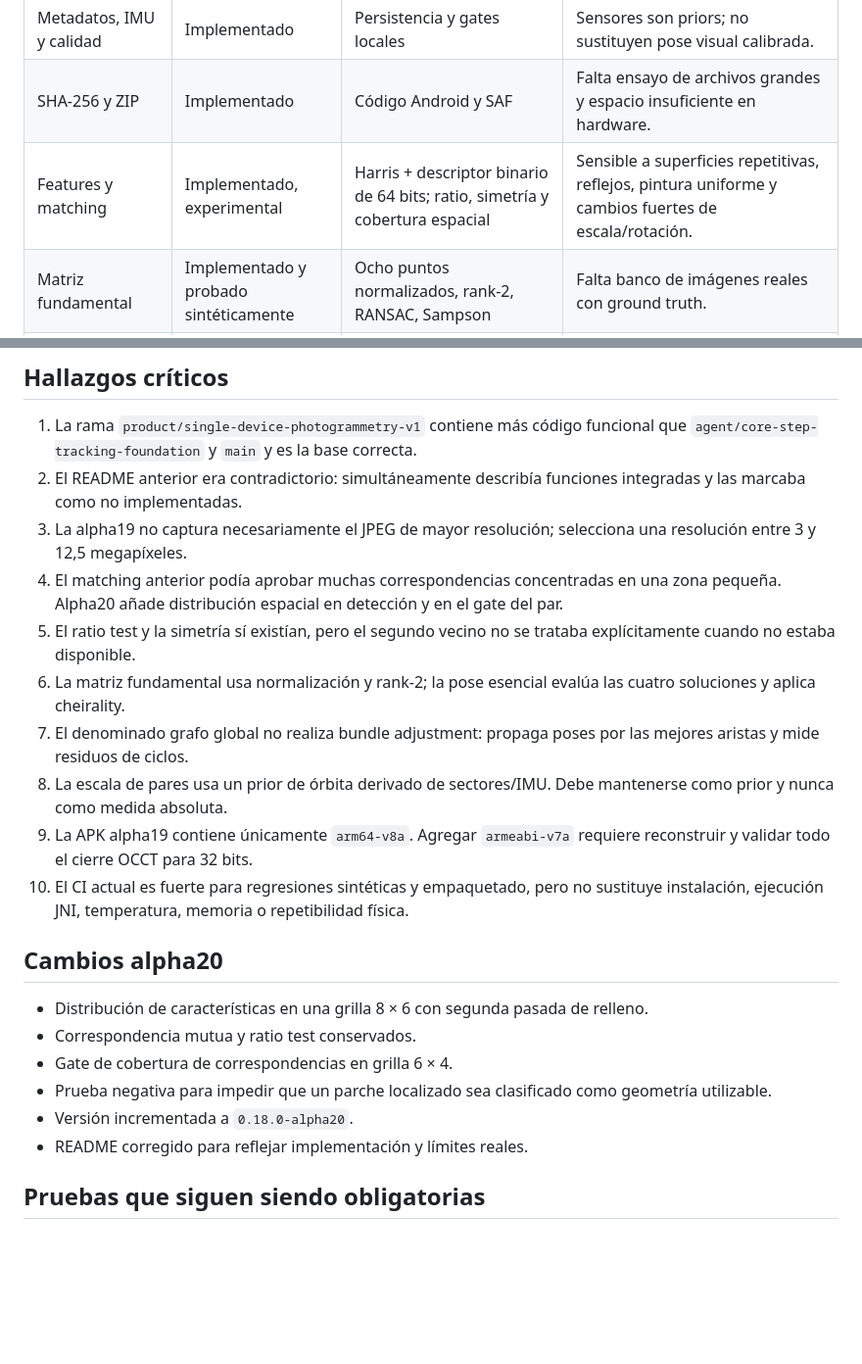
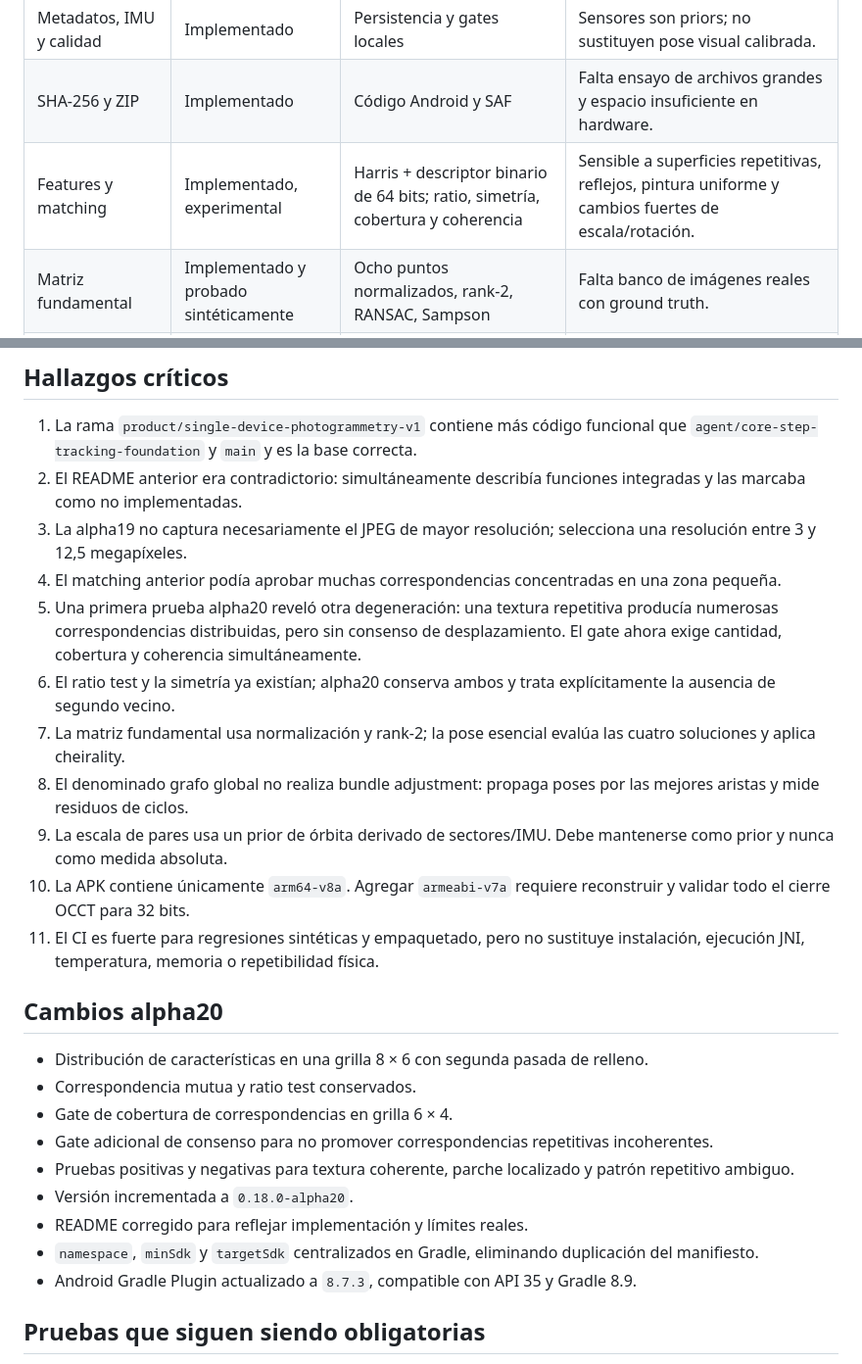
Before and after one commit to MedinaParra/PhotogrammetryAI-Android, a Markdown page: PulleyKnowledgeMvp/TECHNICAL_VALIDATION_0.18.0-alpha20.md, 2 parts joined by grey strips. Shown at 98% size. Drawn GitHub-style; blank space fills up the shorter version.

Commit message:
Record matching degeneracy and Android build cleanup

```diff
--- a/PulleyKnowledgeMvp/TECHNICAL_VALIDATION_0.18.0-alpha20.md
+++ b/PulleyKnowledgeMvp/TECHNICAL_VALIDATION_0.18.0-alpha20.md
@@ -14,7 +14,7 @@ El objetivo inmediato es separar el estado real del código de las afirmaciones
 | Dos anillos/12 sectores/30 fotos | Implementado | Lógica Android, SQLite y pruebas puras | Falta recorrido físico completo y recuperación bajo interrupciones reales. |
 | Metadatos, IMU y calidad | Implementado | Persistencia y gates locales | Sensores son priors; no sustituyen pose visual calibrada. |
 | SHA-256 y ZIP | Implementado | Código Android y SAF | Falta ensayo de archivos grandes y espacio insuficiente en hardware. |
-| Features y matching | Implementado, experimental | Harris + descriptor binario de 64 bits; ratio, simetría y cobertura espacial | Sensible a superficies repetitivas, reflejos, pintura uniforme y cambios fuertes de escala/rotación. |
+| Features y matching | Implementado, experimental | Harris + descriptor binario de 64 bits; ratio, simetría, cobertura y coherencia | Sensible a superficies repetitivas, reflejos, pintura uniforme y cambios fuertes de escala/rotación. |
 | Matriz fundamental | Implementado y probado sintéticamente | Ocho puntos normalizados, rank-2, RANSAC, Sampson | Falta banco de imágenes reales con ground truth. |
 | Matriz esencial y pose | Implementado y probado sintéticamente | Cuatro soluciones, cheirality y paralaje | Intrínsecos Camera2 no equivalen a calibración completa de distorsión. |
 | Triangulación | Implementado y probado sintéticamente | DLT, profundidad, paralaje y reproyección | No existe refinamiento no lineal por observación. |
@@ -31,22 +31,26 @@ El objetivo inmediato es separar el estado real del código de las afirmaciones
 1. La rama `product/single-device-photogrammetry-v1` contiene más código funcional que `agent/core-step-tracking-foundation` y `main` y es la base correcta.
 2. El README anterior era contradictorio: simultáneamente describía funciones integradas y las marcaba como no implementadas.
 3. La alpha19 no captura necesariamente el JPEG de mayor resolución; selecciona una resolución entre 3 y 12,5 megapíxeles.
-4. El matching anterior podía aprobar muchas correspondencias concentradas en una zona pequeña. Alpha20 añade distribución espacial en detección y en el gate del par.
-5. El ratio test y la simetría sí existían, pero el segundo vecino no se trataba explícitamente cuando no estaba disponible.
-6. La matriz fundamental usa normalización y rank-2; la pose esencial evalúa las cuatro soluciones y aplica cheirality.
-7. El denominado grafo global no realiza bundle adjustment: propaga poses por las mejores aristas y mide residuos de ciclos.
-8. La escala de pares usa un prior de órbita derivado de sectores/IMU. Debe mantenerse como prior y nunca como medida absoluta.
-9. La APK alpha19 contiene únicamente `arm64-v8a`. Agregar `armeabi-v7a` requiere reconstruir y validar todo el cierre OCCT para 32 bits.
-10. El CI actual es fuerte para regresiones sintéticas y empaquetado, pero no sustituye instalación, ejecución JNI, temperatura, memoria o repetibilidad física.
+4. El matching anterior podía aprobar muchas correspondencias concentradas en una zona pequeña.
+5. Una primera prueba alpha20 reveló otra degeneración: una textura repetitiva producía numerosas correspondencias distribuidas, pero sin consenso de desplazamiento. El gate ahora exige cantidad, cobertura y coherencia simultáneamente.
+6. El ratio test y la simetría ya existían; alpha20 conserva ambos y trata explícitamente la ausencia de segundo vecino.
+7. La matriz fundamental usa normalización y rank-2; la pose esencial evalúa las cuatro soluciones y aplica cheirality.
+8. El denominado grafo global no realiza bundle adjustment: propaga poses por las mejores aristas y mide residuos de ciclos.
+9. La escala de pares usa un prior de órbita derivado de sectores/IMU. Debe mantenerse como prior y nunca como medida absoluta.
+10. La APK contiene únicamente `arm64-v8a`. Agregar `armeabi-v7a` requiere reconstruir y validar todo el cierre OCCT para 32 bits.
+11. El CI es fuerte para regresiones sintéticas y empaquetado, pero no sustituye instalación, ejecución JNI, temperatura, memoria o repetibilidad física.
 
 ## Cambios alpha20
 
 - Distribución de características en una grilla 8 × 6 con segunda pasada de relleno.
 - Correspondencia mutua y ratio test conservados.
 - Gate de cobertura de correspondencias en grilla 6 × 4.
-- Prueba negativa para impedir que un parche localizado sea clasificado como geometría utilizable.
+- Gate adicional de consenso para no promover correspondencias repetitivas incoherentes.
+- Pruebas positivas y negativas para textura coherente, parche localizado y patrón repetitivo ambiguo.
 - Versión incrementada a `0.18.0-alpha20`.
 - README corregido para reflejar implementación y límites reales.
+- `namespace`, `minSdk` y `targetSdk` centralizados en Gradle, eliminando duplicación del manifiesto.
+- Android Gradle Plugin actualizado a `8.7.3`, compatible con API 35 y Gradle 8.9.
 
 ## Pruebas que siguen siendo obligatorias
 
```
